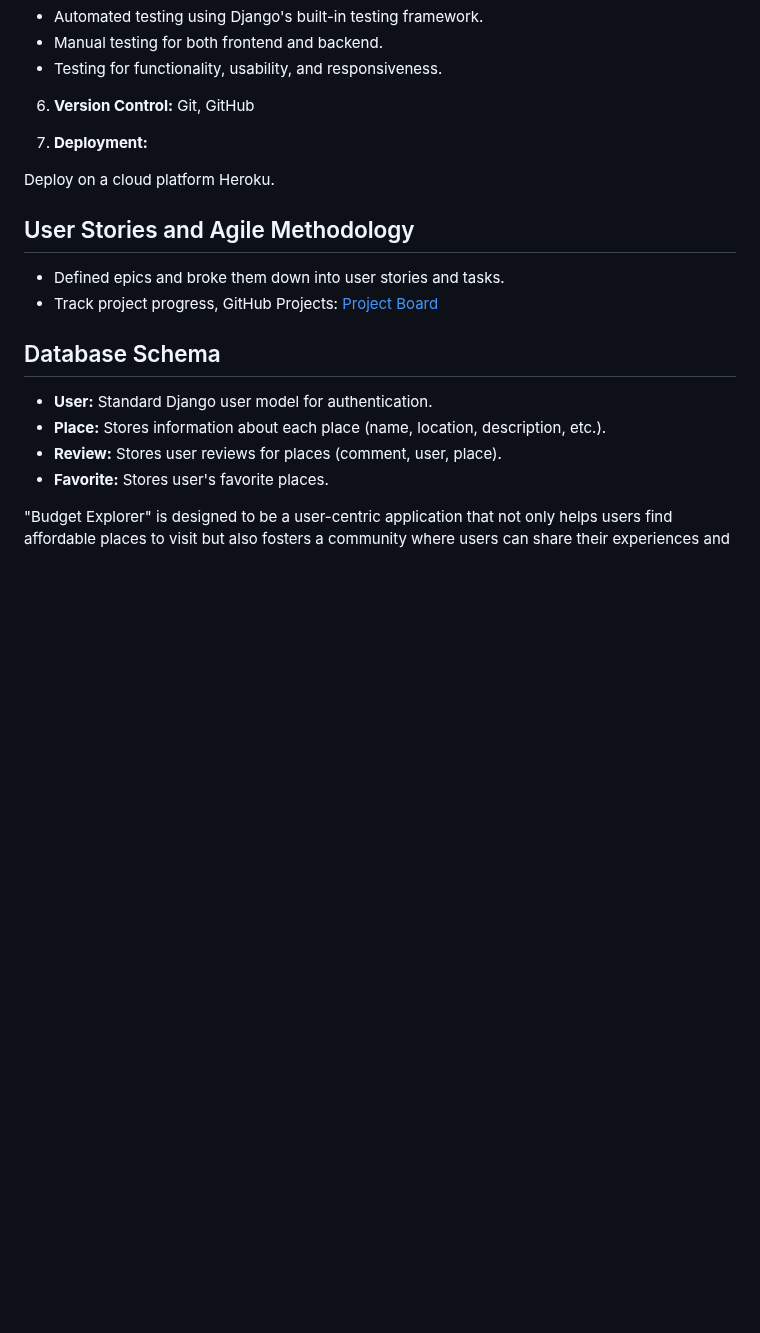
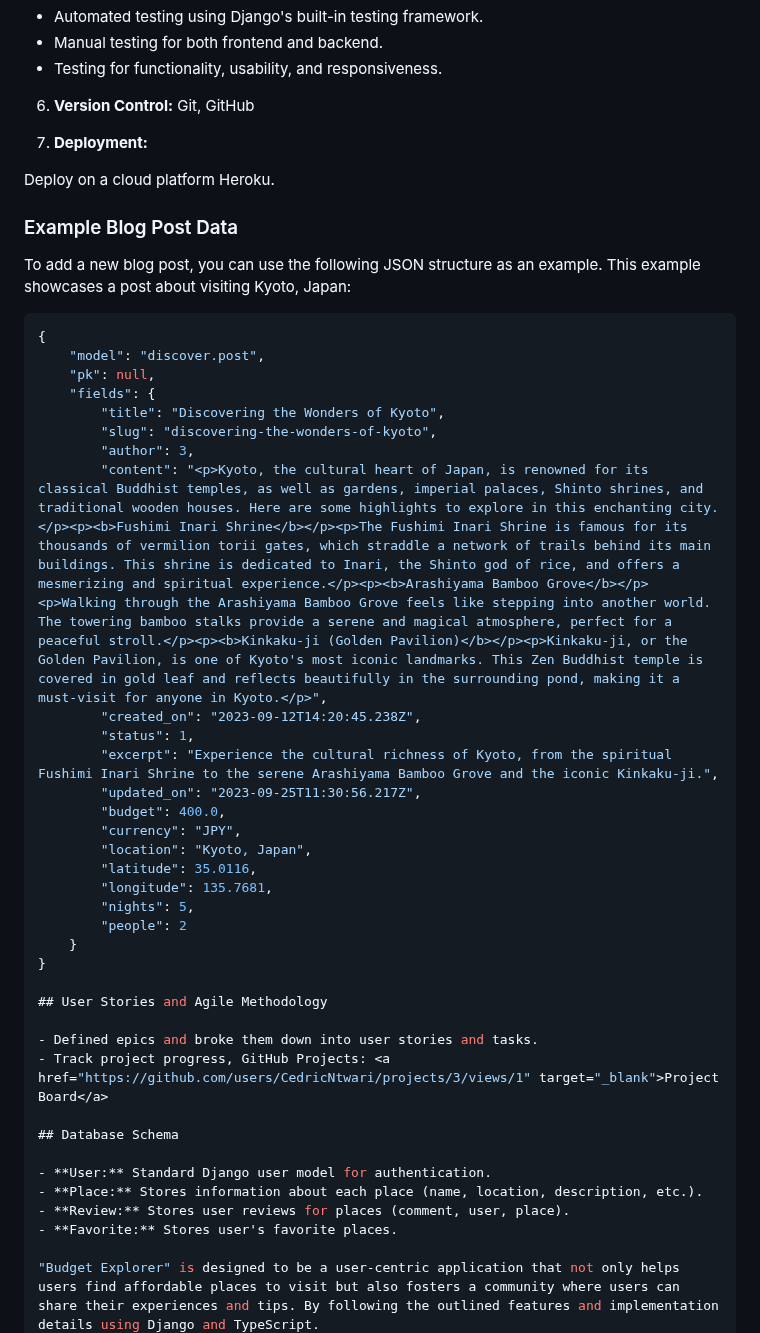
Before and after one commit to CedricNtwari/budget-explorer, a Markdown page: README.md, the part around one of its changes. Drawn GitHub-style; blank space fills up the shorter version.

Commit message:
docs: Add example blog post data to README

````diff
--- a/README.md
+++ b/README.md
@@ -81,6 +81,33 @@ This project was inspired by my wife’s experience during her first days after
 
 Deploy on a cloud platform Heroku.
 
+### Example Blog Post Data
+
+To add a new blog post, you can use the following JSON structure as an example. This example showcases a post about visiting Kyoto, Japan:
+
+```json
+{
+    "model": "discover.post",
+    "pk": null,
+    "fields": {
+        "title": "Discovering the Wonders of Kyoto",
+        "slug": "discovering-the-wonders-of-kyoto",
+        "author": 3,
+        "content": "<p>Kyoto, the cultural heart of Japan, is renowned for its classical Buddhist temples, as well as gardens, imperial palaces, Shinto shrines, and traditional wooden houses. Here are some highlights to explore in this enchanting city.</p><p><b>Fushimi Inari Shrine</b></p><p>The Fushimi Inari Shrine is famous for its thousands of vermilion torii gates, which straddle a network of trails behind its main buildings. This shrine is dedicated to Inari, the Shinto god of rice, and offers a mesmerizing and spiritual experience.</p><p><b>Arashiyama Bamboo Grove</b></p><p>Walking through the Arashiyama Bamboo Grove feels like stepping into another world. The towering bamboo stalks provide a serene and magical atmosphere, perfect for a peaceful stroll.</p><p><b>Kinkaku-ji (Golden Pavilion)</b></p><p>Kinkaku-ji, or the Golden Pavilion, is one of Kyoto's most iconic landmarks. This Zen Buddhist temple is covered in gold leaf and reflects beautifully in the surrounding pond, making it a must-visit for anyone in Kyoto.</p>",
+        "created_on": "2023-09-12T14:20:45.238Z",
+        "status": 1,
+        "excerpt": "Experience the cultural richness of Kyoto, from the spiritual Fushimi Inari Shrine to the serene Arashiyama Bamboo Grove and the iconic Kinkaku-ji.",
+        "updated_on": "2023-09-25T11:30:56.217Z",
+        "budget": 400.0,
+        "currency": "JPY",
+        "location": "Kyoto, Japan",
+        "latitude": 35.0116,
+        "longitude": 135.7681,
+        "nights": 5,
+        "people": 2
+    }
+}
+
 ## User Stories and Agile Methodology
 
 - Defined epics and broke them down into user stories and tasks.
````
Also changed, not shown: other parts of README.md (+1 -0 lines).
